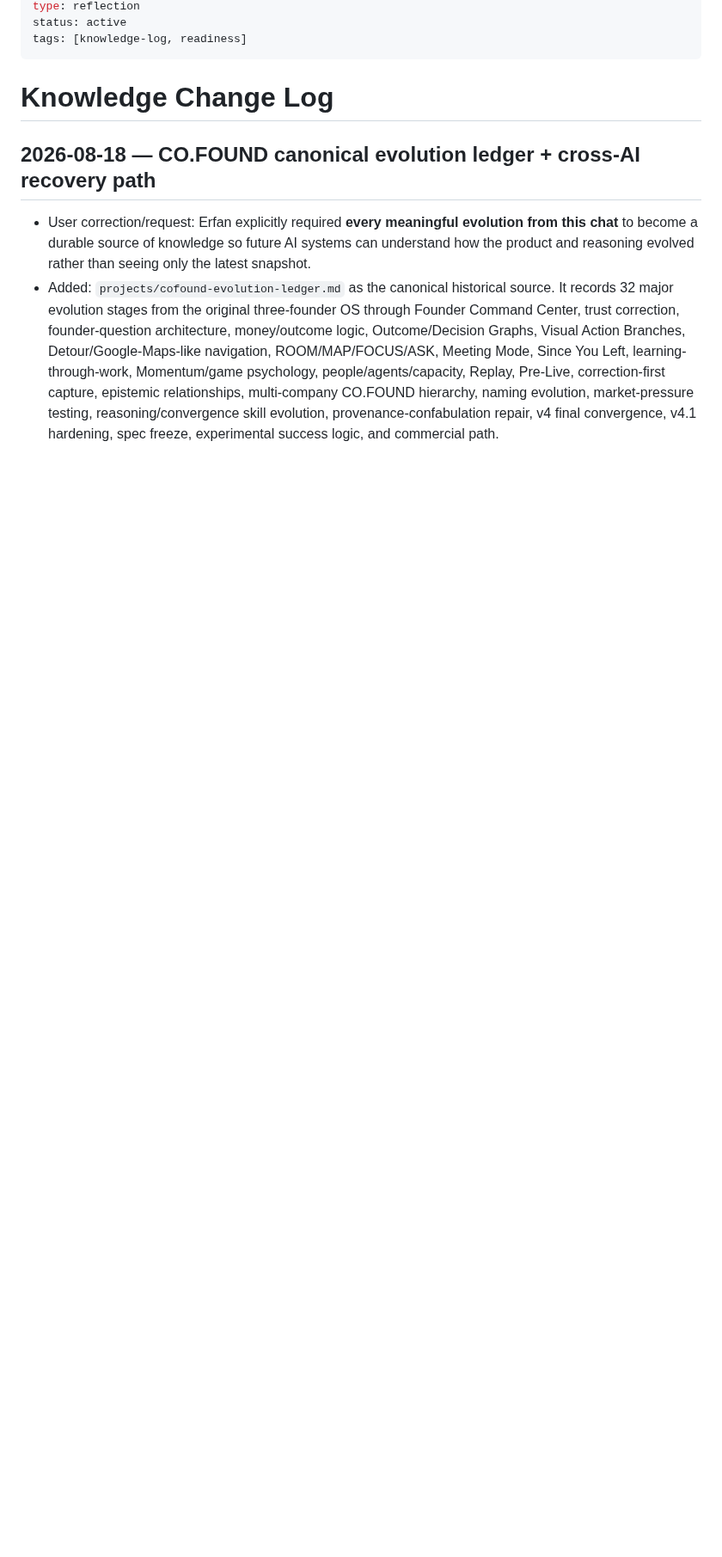
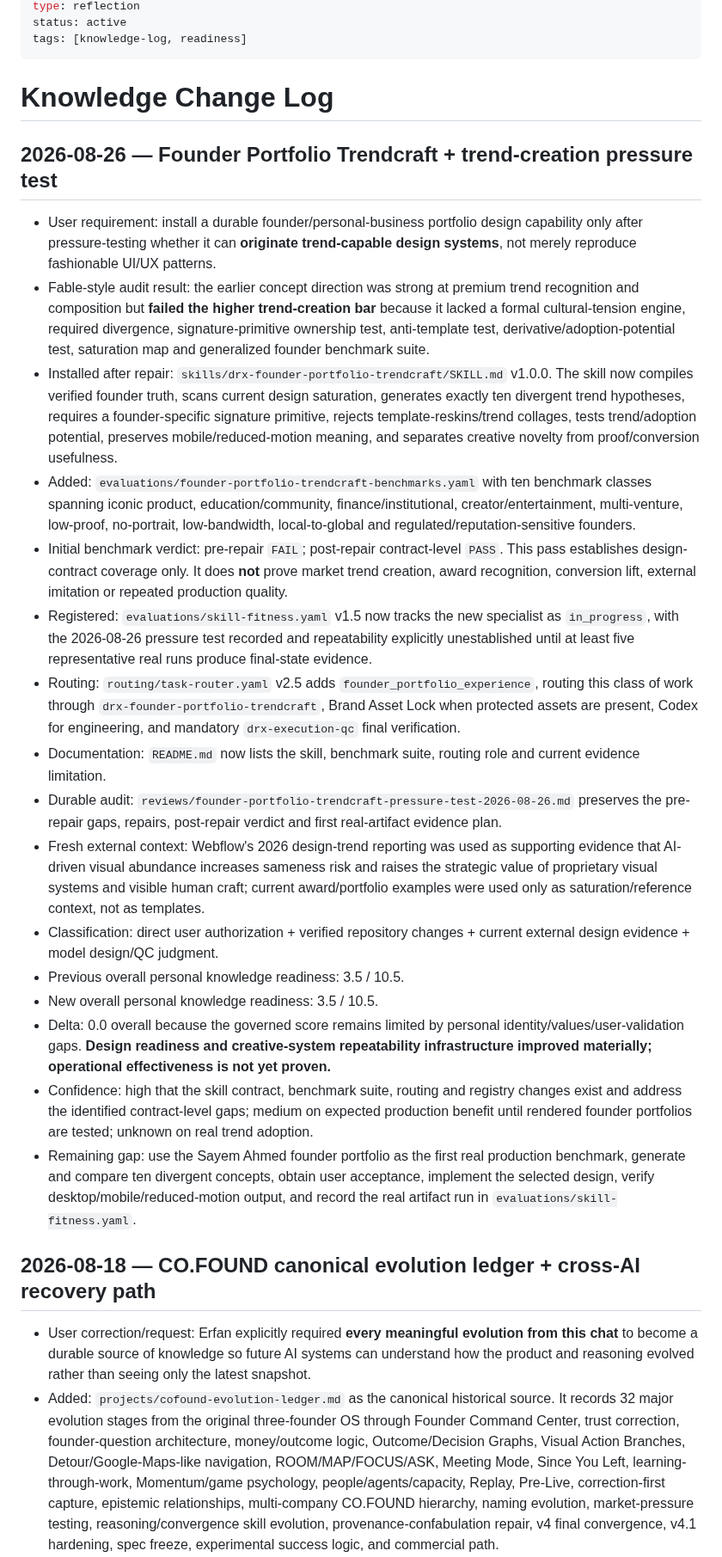
Before and after one commit to lets-colab/erfan-second-brain, a Markdown page: reviews/knowledge-change-log.md, the part around one of its changes. Shown at 86% size. Rendered like a GitHub page; blank space fills up the shorter version.

Commit message:
Log founder portfolio trendcraft capability

```diff
--- a/reviews/knowledge-change-log.md
+++ b/reviews/knowledge-change-log.md
@@ -7,6 +7,25 @@ tags: [knowledge-log, readiness]
 ---
 
 # Knowledge Change Log
+
+## 2026-08-26 — Founder Portfolio Trendcraft + trend-creation pressure test
+
+- User requirement: install a durable founder/personal-business portfolio design capability only after pressure-testing whether it can **originate trend-capable design systems**, not merely reproduce fashionable UI/UX patterns.
+- Fable-style audit result: the earlier concept direction was strong at premium trend recognition and composition but **failed the higher trend-creation bar** because it lacked a formal cultural-tension engine, required divergence, signature-primitive ownership test, anti-template test, derivative/adoption-potential test, saturation map and generalized founder benchmark suite.
+- Installed after repair: `skills/drx-founder-portfolio-trendcraft/SKILL.md` v1.0.0. The skill now compiles verified founder truth, scans current design saturation, generates exactly ten divergent trend hypotheses, requires a founder-specific signature primitive, rejects template-reskins/trend collages, tests trend/adoption potential, preserves mobile/reduced-motion meaning, and separates creative novelty from proof/conversion usefulness.
+- Added: `evaluations/founder-portfolio-trendcraft-benchmarks.yaml` with ten benchmark classes spanning iconic product, education/community, finance/institutional, creator/entertainment, multi-venture, low-proof, no-portrait, low-bandwidth, local-to-global and regulated/reputation-sensitive founders.
+- Initial benchmark verdict: pre-repair `FAIL`; post-repair contract-level `PASS`. This pass establishes design-contract coverage only. It does **not** prove market trend creation, award recognition, conversion lift, external imitation or repeated production quality.
+- Registered: `evaluations/skill-fitness.yaml` v1.5 now tracks the new specialist as `in_progress`, with the 2026-08-26 pressure test recorded and repeatability explicitly unestablished until at least five representative real runs produce final-state evidence.
+- Routing: `routing/task-router.yaml` v2.5 adds `founder_portfolio_experience`, routing this class of work through `drx-founder-portfolio-trendcraft`, Brand Asset Lock when protected assets are present, Codex for engineering, and mandatory `drx-execution-qc` final verification.
+- Documentation: `README.md` now lists the skill, benchmark suite, routing role and current evidence limitation.
+- Durable audit: `reviews/founder-portfolio-trendcraft-pressure-test-2026-08-26.md` preserves the pre-repair gaps, repairs, post-repair verdict and first real-artifact evidence plan.
+- Fresh external context: Webflow's 2026 design-trend reporting was used as supporting evidence that AI-driven visual abundance increases sameness risk and raises the strategic value of proprietary visual systems and visible human craft; current award/portfolio examples were used only as saturation/reference context, not as templates.
+- Classification: direct user authorization + verified repository changes + current external design evidence + model design/QC judgment.
+- Previous overall personal knowledge readiness: 3.5 / 10.5.
+- New overall personal knowledge readiness: 3.5 / 10.5.
+- Delta: 0.0 overall because the governed score remains limited by personal identity/values/user-validation gaps. **Design readiness and creative-system repeatability infrastructure improved materially; operational effectiveness is not yet proven.**
+- Confidence: high that the skill contract, benchmark suite, routing and registry changes exist and address the identified contract-level gaps; medium on expected production benefit until rendered founder portfolios are tested; unknown on real trend adoption.
+- Remaining gap: use the Sayem Ahmed founder portfolio as the first real production benchmark, generate and compare ten divergent concepts, obtain user acceptance, implement the selected design, verify desktop/mobile/reduced-motion output, and record the real artifact run in `evaluations/skill-fitness.yaml`.
 
 ## 2026-08-18 — CO.FOUND canonical evolution ledger + cross-AI recovery path
 
```
Also changed, not shown: other parts of reviews/knowledge-change-log.md (+1 -1 lines).
